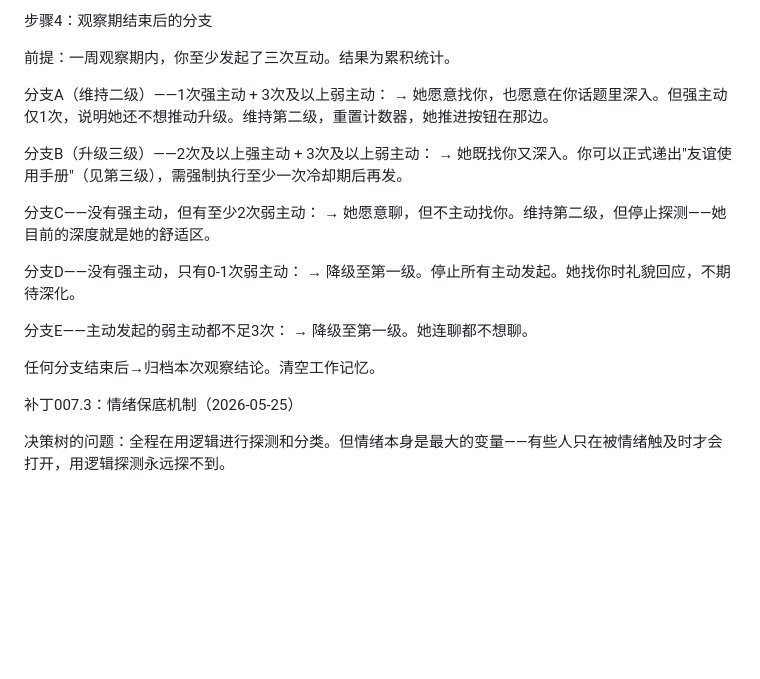
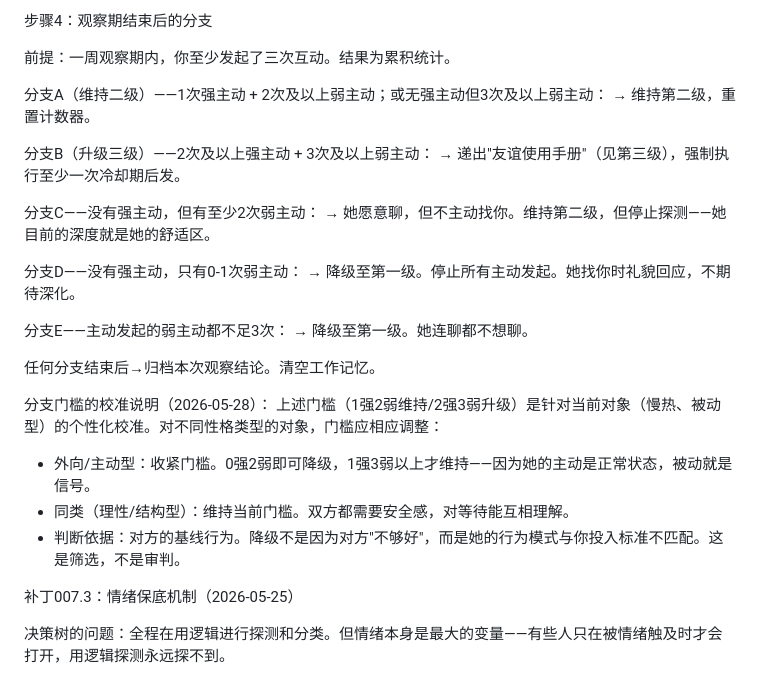
Before and after one commit to tokens-001/case-analyzer, a Markdown page: knowledge/007-真实暴露与分级筛选.md, the part around the change. GitHub-like rendering; blank space fills up the shorter version.

Commit message:
007：维持下限降至1强2弱，新增性格类型校准说明（慢热/外向/同类三种门槛）

```diff
--- a/knowledge/007-真实暴露与分级筛选.md
+++ b/knowledge/007-真实暴露与分级筛选.md
@@ -127,11 +127,11 @@
 
 前提：一周观察期内，你至少发起了三次互动。结果为累积统计。
 
-分支A（维持二级）——1次强主动 + 3次及以上弱主动：
-→ 她愿意找你，也愿意在你话题里深入。但强主动仅1次，说明她还不想推动升级。维持第二级，重置计数器，她推进按钮在那边。
+分支A（维持二级）——1次强主动 + 2次及以上弱主动；或无强主动但3次及以上弱主动：
+→ 维持第二级，重置计数器。
 
 分支B（升级三级）——2次及以上强主动 + 3次及以上弱主动：
-→ 她既找你又深入。你可以正式递出"友谊使用手册"（见第三级），需强制执行至少一次冷却期后再发。
+→ 递出"友谊使用手册"（见第三级），强制执行至少一次冷却期后发。
 
 分支C——没有强主动，但有至少2次弱主动：
 → 她愿意聊，但不主动找你。维持第二级，但停止探测——她目前的深度就是她的舒适区。
@@ -143,6 +143,12 @@
 → 降级至第一级。她连聊都不想聊。
 
 任何分支结束后→归档本次观察结论。清空工作记忆。
+
+分支门槛的校准说明（2026-05-28）：
+上述门槛（1强2弱维持/2强3弱升级）是针对当前对象（慢热、被动型）的个性化校准。对不同性格类型的对象，门槛应相应调整：
+- 外向/主动型：收紧门槛。0强2弱即可降级，1强3弱以上才维持——因为她的主动是正常状态，被动就是信号。
+- 同类（理性/结构型）：维持当前门槛。双方都需要安全感，对等待能互相理解。
+- 判断依据：对方的基线行为。降级不是因为对方"不够好"，而是她的行为模式与你投入标准不匹配。这是筛选，不是审判。
 
 补丁007.3：情绪保底机制（2026-05-25）
 
```
